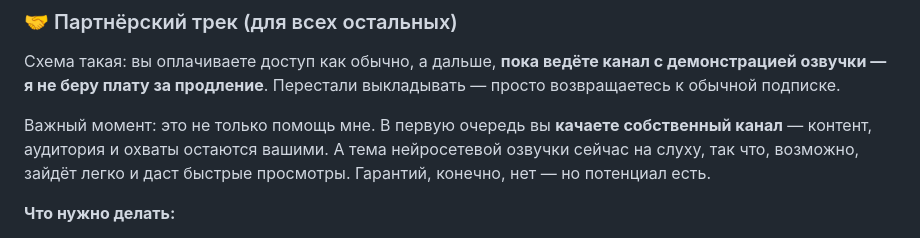
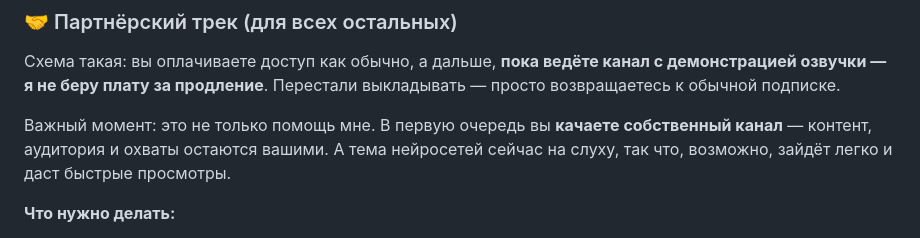
Before and after one commit to Kramar1337/GachaModVoice, a Markdown page: README.md, the part around the change. Rendered like a GitHub page; folded sections open.

```diff
--- a/README.md
+++ b/README.md
@@ -234,7 +234,7 @@ Gacha Mod Voice - проект по созданию нейросетевой р
 
 Схема такая: вы оплачиваете доступ как обычно, а дальше, **пока ведёте канал с демонстрацией озвучки — я не беру плату за продление**. Перестали выкладывать — просто возвращаетесь к обычной подписке.
 
-Важный момент: это не только помощь мне. В первую очередь вы **качаете собственный канал** — контент, аудитория и охваты остаются вашими. А тема нейросетевой озвучки сейчас на слуху, так что, возможно, зайдёт легко и даст быстрые просмотры. Гарантий, конечно, нет — но потенциал есть.
+Важный момент: это не только помощь мне. В первую очередь вы **качаете собственный канал** — контент, аудитория и охваты остаются вашими. А тема нейросетей сейчас на слуху, так что, возможно, зайдёт легко и даст быстрые просмотры.
 
 **Что нужно делать:**
 
```
